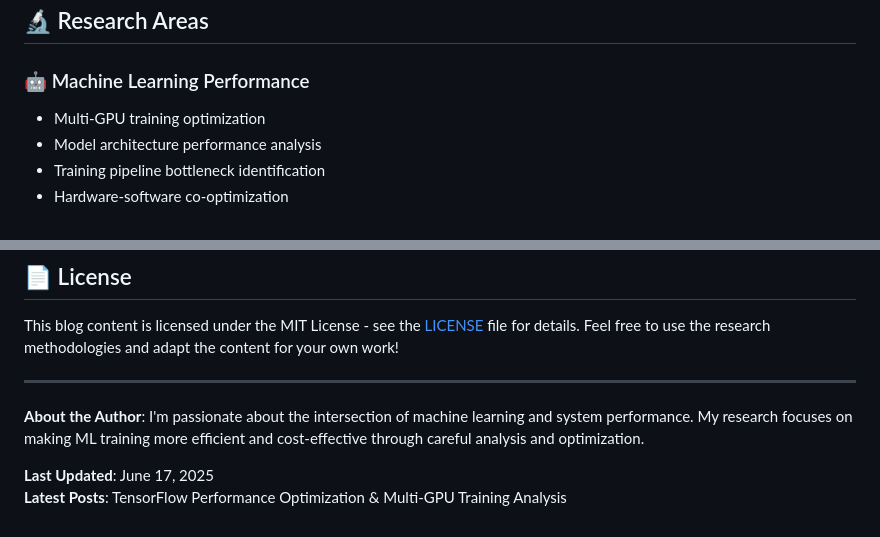
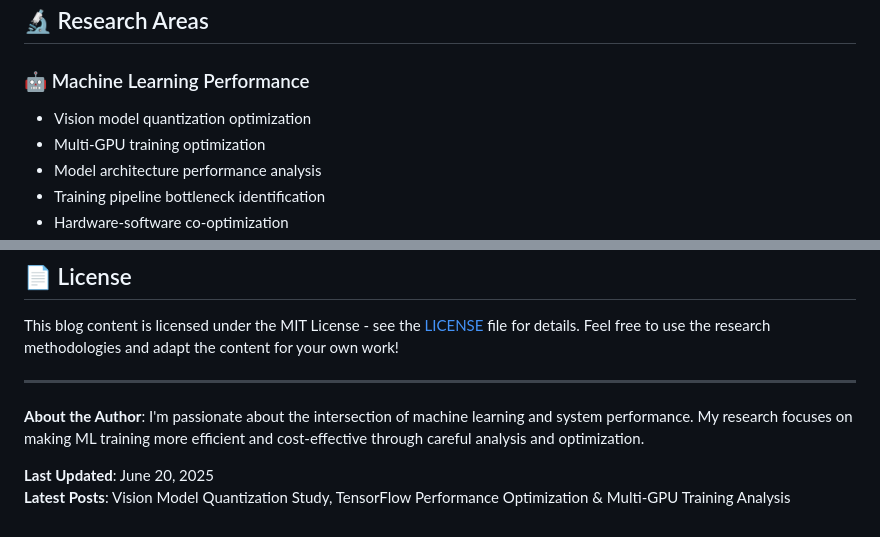
Before and after one commit to ahjavid/technical-notes-blog, a Markdown page: README.md, 2 parts joined by grey strips. Drawn GitHub-style.

```diff
--- a/README.md
+++ b/README.md
@@ -43,6 +58,7 @@ An in-depth investigation into multi-GPU training performance using dual NVIDIA
 ## 🔬 Research Areas
 
 ### 🤖 Machine Learning Performance
+- Vision model quantization optimization
 - Multi-GPU training optimization
 - Model architecture performance analysis
 - Training pipeline bottleneck identification
@@ -158,5 +178,5 @@ This blog content is licensed under the MIT License - see the [LICENSE](LICENSE)
 
 **About the Author**: I'm passionate about the intersection of machine learning and system performance. My research focuses on making ML training more efficient and cost-effective through careful analysis and optimization.
 
-**Last Updated**: June 17, 2025
-**Latest Posts**: TensorFlow Performance Optimization & Multi-GPU Training Analysis
+**Last Updated**: June 20, 2025
+**Latest Posts**: Vision Model Quantization Study, TensorFlow Performance Optimization & Multi-GPU Training Analysis
```
Also changed, not shown: other parts of README.md (+23 -4 lines).
